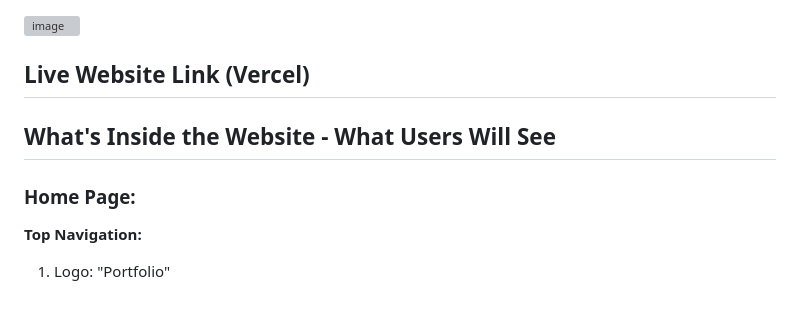
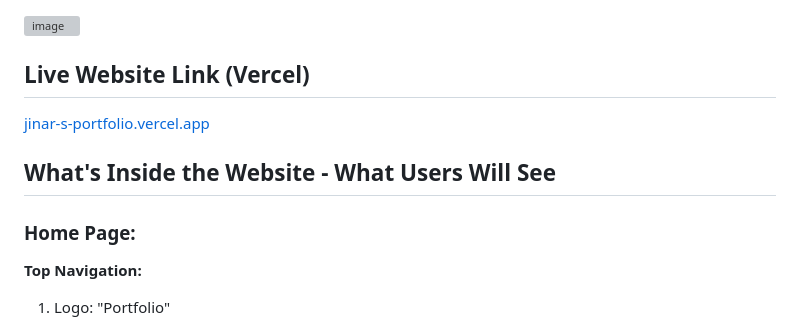
Before and after one commit to JahidaJinar/Jinar_s_Portfolio, a Markdown page: README.md, the part around the change. Rendered like a GitHub page; grey boxes are pictures that could not be loaded.

Commit message:
Add live website link to README
Added live website link to the README.

```diff
--- a/README.md
+++ b/README.md
@@ -29,8 +29,12 @@ A responsive personal portfolio website designed and developed to showcase my sk
 
 ## Live Website Link (Vercel) ##
 
+[jinar-s-portfolio.vercel.app ](https://jinar-s-portfolio.vercel.app/)
+
 ## What's Inside the Website - What Users Will See ##
+
 ### Home Page: ###
+
 **Top Navigation:**
 
 1. Logo: "Portfolio"
```
